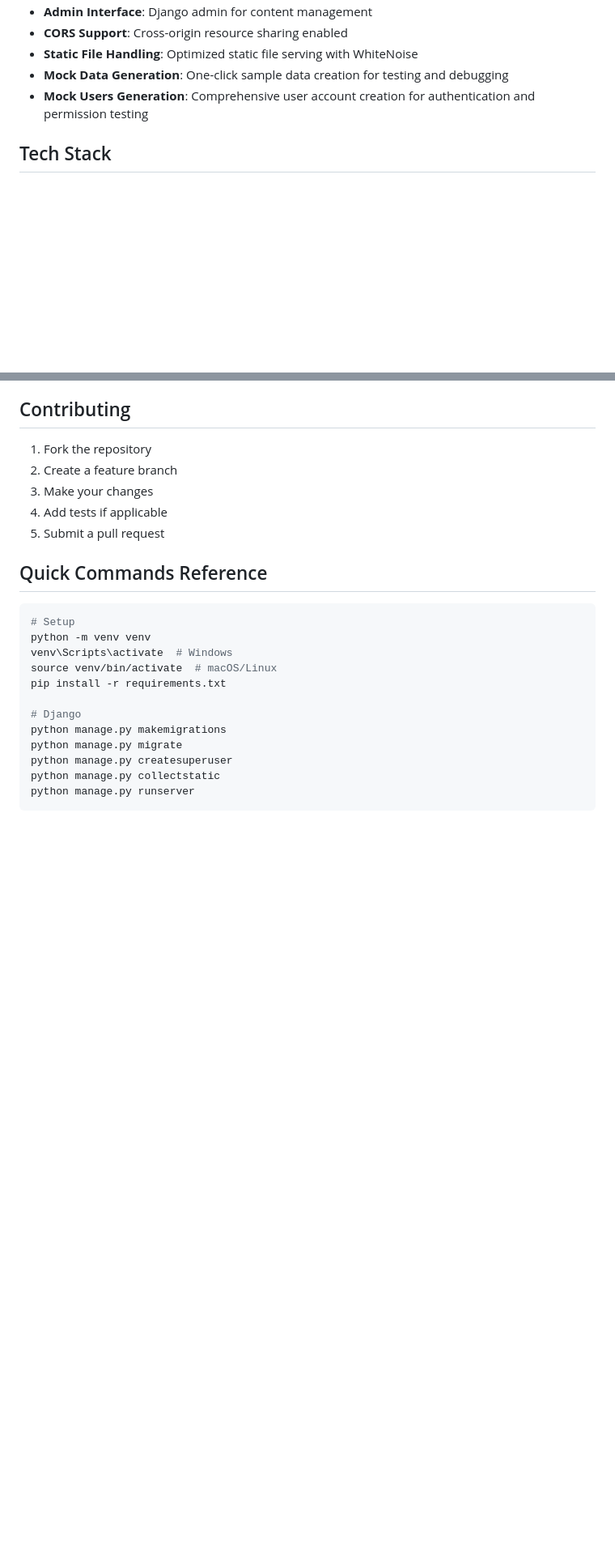
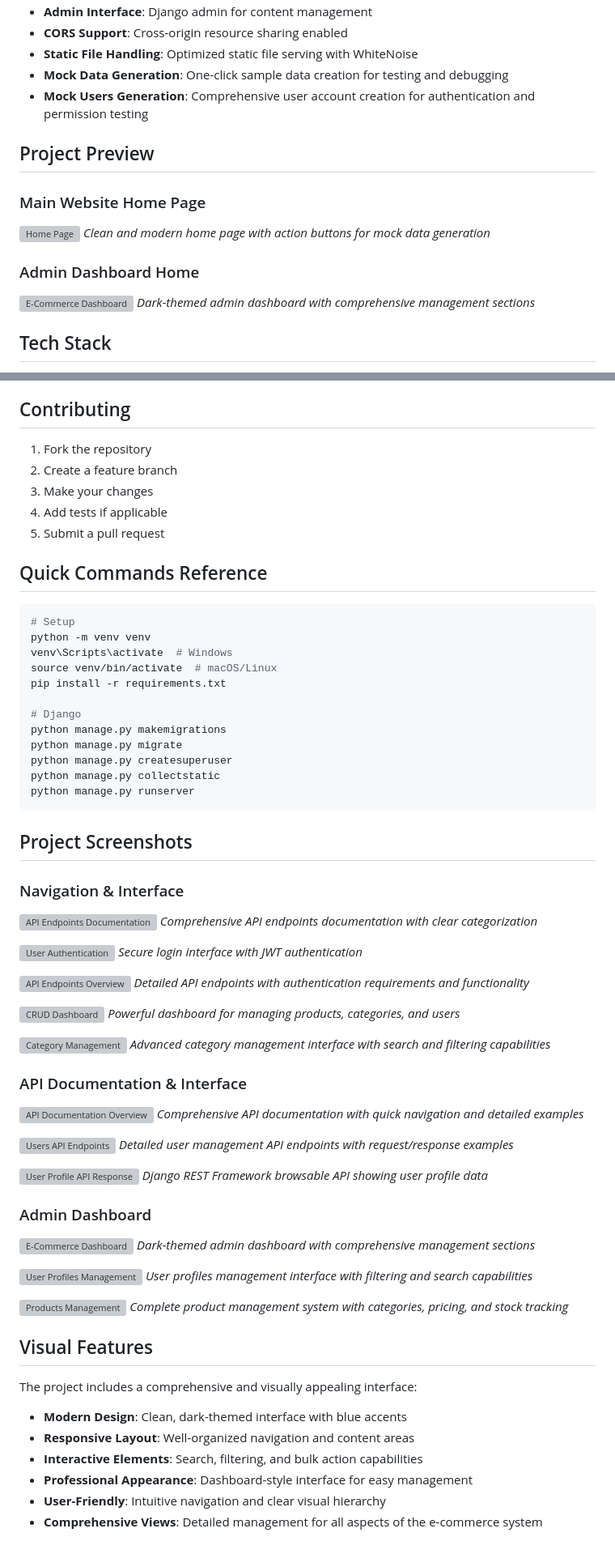
Before and after one commit to zeyad-houssainy/alx-BE-graduation-project-ECommerce, a Markdown page: README.md, 2 parts joined by grey strips. Shown at 81% size. GitHub-like rendering; blank space fills up the shorter version; grey boxes are pictures that could not be loaded.

Commit message:
adjust README documentation 2

````diff
--- a/README.md
+++ b/README.md
@@ -15,6 +15,16 @@ A comprehensive Django REST API for an e-commerce platform with user authenticat
 - **Static File Handling**: Optimized static file serving with WhiteNoise
 - **Mock Data Generation**: One-click sample data creation for testing and debugging
 - **Mock Users Generation**: Comprehensive user account creation for authentication and permission testing
+
+## Project Preview
+
+### Main Website Home Page
+![Home Page](https://i.imgur.com/example1.png)
+*Clean and modern home page with action buttons for mock data generation*
+
+### Admin Dashboard Home
+![E-Commerce Dashboard](https://i.imgur.com/example10.png)
+*Dark-themed admin dashboard with comprehensive management sections*
 
 ## Tech Stack
 
@@ -269,3 +279,52 @@ python manage.py createsuperuser
 python manage.py collectstatic
 python manage.py runserver
 ```
+
+## Project Screenshots
+
+### Navigation & Interface
+![API Endpoints Documentation](https://i.imgur.com/example2.png)
+*Comprehensive API endpoints documentation with clear categorization*
+
+![User Authentication](https://i.imgur.com/example3.png)
+*Secure login interface with JWT authentication*
+
+![API Endpoints Overview](https://i.imgur.com/example4.png)
+*Detailed API endpoints with authentication requirements and functionality*
+
+![CRUD Dashboard](https://i.imgur.com/example5.png)
+*Powerful dashboard for managing products, categories, and users*
+
+![Category Management](https://i.imgur.com/example6.png)
+*Advanced category management interface with search and filtering capabilities*
+
+### API Documentation & Interface
+![API Documentation Overview](https://i.imgur.com/example7.png)
+*Comprehensive API documentation with quick navigation and detailed examples*
+
+![Users API Endpoints](https://i.imgur.com/example8.png)
+*Detailed user management API endpoints with request/response examples*
+
+![User Profile API Response](https://i.imgur.com/example9.png)
+*Django REST Framework browsable API showing user profile data*
+
+### Admin Dashboard
+![E-Commerce Dashboard](https://i.imgur.com/example10.png)
+*Dark-themed admin dashboard with comprehensive management sections*
+
+![User Profiles Management](https://i.imgur.com/example11.png)
+*User profiles management interface with filtering and search capabilities*
+
+![Products Management](https://i.imgur.com/example12.png)
+*Complete product management system with categories, pricing, and stock tracking*
+
+## Visual Features
+
+The project includes a comprehensive and visually appealing interface:
+
+- **Modern Design**: Clean, dark-themed interface with blue accents
+- **Responsive Layout**: Well-organized navigation and content areas
+- **Interactive Elements**: Search, filtering, and bulk action capabilities
+- **Professional Appearance**: Dashboard-style interface for easy management
+- **User-Friendly**: Intuitive navigation and clear visual hierarchy
+- **Comprehensive Views**: Detailed management for all aspects of the e-commerce system
````
